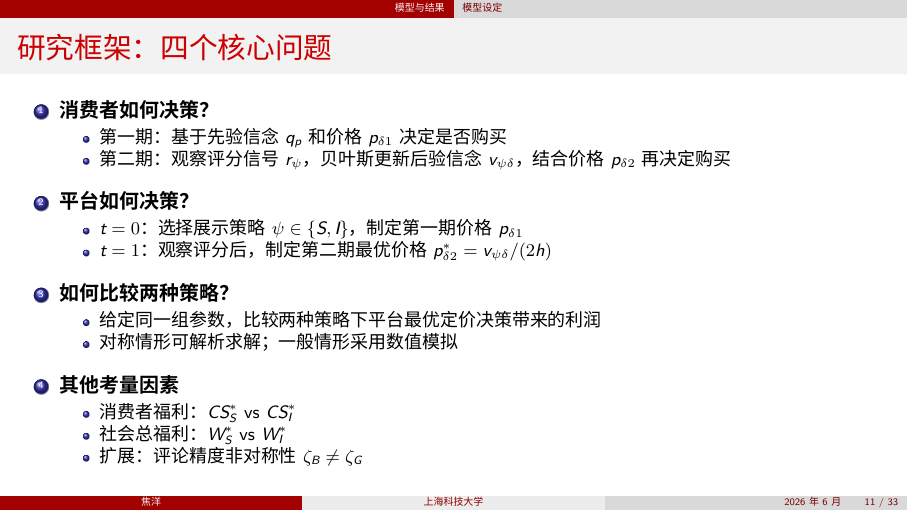
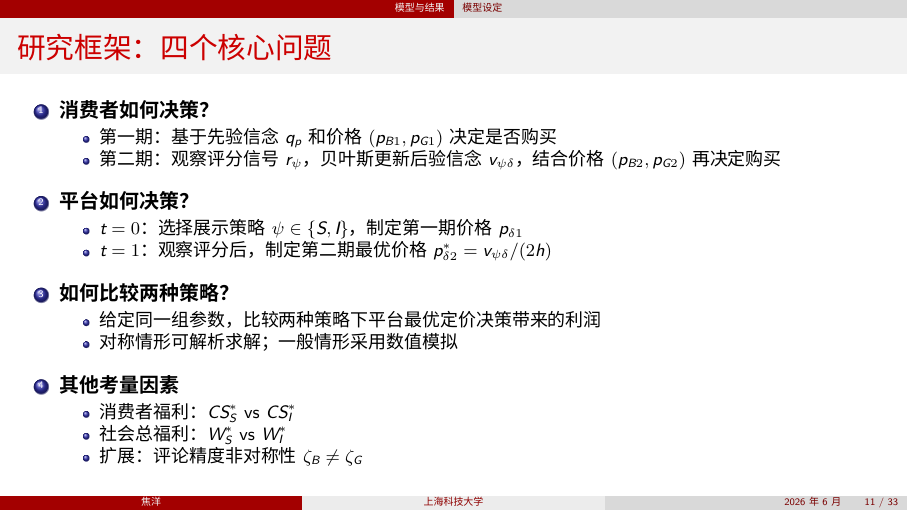
Before and after one commit to jiaoyanglove/rating_display_strategy_slides, LaTeX slides (main.tex): page 11 of 33. Compiled offline with XeLaTeX; a missing font is replaced by an installed copy or a similar font.

Commit message:
消费者决策中明确体现两个产品(B和G)的价格
Co-Authored-By: Claude Opus 4.5 <noreply@anthropic.com>

```diff
--- a/main.tex
+++ b/main.tex
@@ -366,8 +366,8 @@ iPhone 15 vs iPhone 16\\
 \begin{enumerate}
     \item \textbf{消费者如何决策？}
     \begin{itemize}
-        \item 第一期：基于先验信念 $q_p$ 和价格 $p_{\delta 1}$ 决定是否购买
-        \item 第二期：观察评分信号 $r_\psi$，贝叶斯更新后验信念 $v_{\psi\delta}$，结合价格 $p_{\delta 2}$ 再决定购买
+        \item 第一期：基于先验信念 $q_p$ 和价格 $(p_{B1}, p_{G1})$ 决定是否购买
+        \item 第二期：观察评分信号 $r_\psi$，贝叶斯更新后验信念 $v_{\psi\delta}$，结合价格 $(p_{B2}, p_{G2})$ 再决定购买
     \end{itemize}
 
     \vspace{6pt}
```
